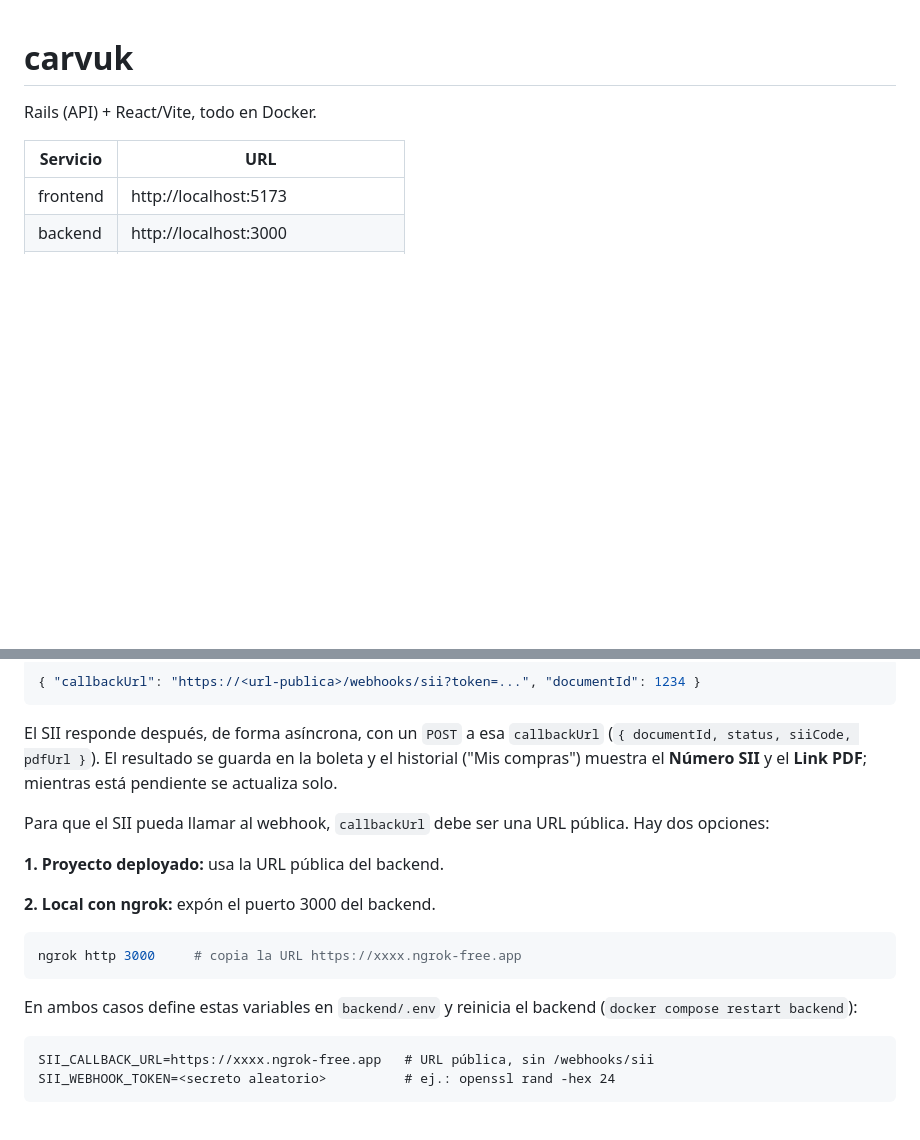
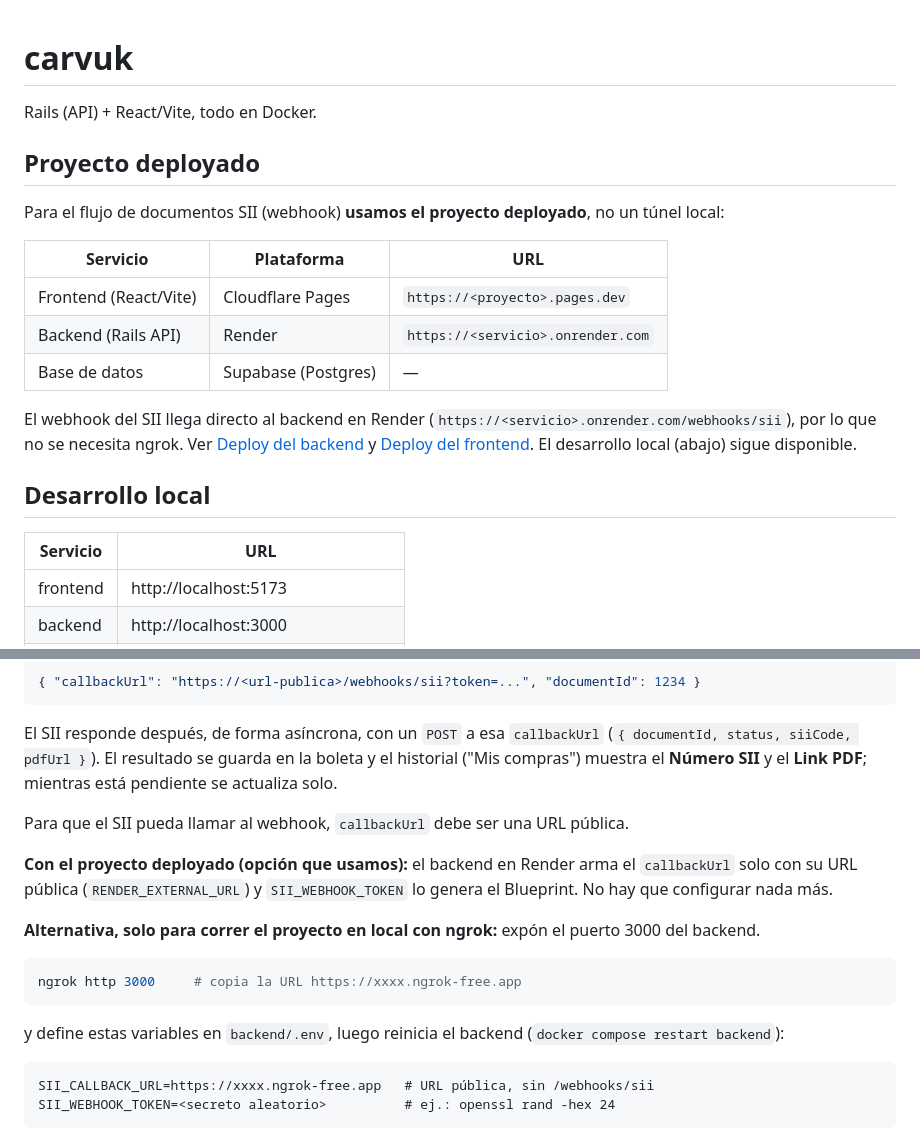
Before and after one commit to mmontecino/carvuk-test, a Markdown page: README.md, 2 parts joined by grey strips. GitHub-like rendering; blank space fills up the shorter version.

Commit message:
docs: state that the deployed project is used for the SII webhook
Add a "deployed project" section (Cloudflare Pages, Render, Supabase) and
make the deployed backend the documented way to receive the SII webhook.
ngrok stays documented only as the alternative for running locally.

Co-Authored-By: Claude Sonnet 5.5 <noreply@anthropic.com>

````diff
--- a/README.md
+++ b/README.md
@@ -1,6 +1,22 @@
 # carvuk
 
 Rails (API) + React/Vite, todo en Docker.
+
+## Proyecto deployado
+
+Para el flujo de documentos SII (webhook) **usamos el proyecto deployado**, no un túnel local:
+
+| Servicio | Plataforma | URL |
+|---|---|---|
+| Frontend (React/Vite) | Cloudflare Pages | `https://<proyecto>.pages.dev` |
+| Backend (Rails API) | Render | `https://<servicio>.onrender.com` |
+| Base de datos | Supabase (Postgres) | — |
+
+El webhook del SII llega directo al backend en Render (`https://<servicio>.onrender.com/webhooks/sii`), por lo que
+no se necesita ngrok. Ver [Deploy del backend](#deploy-del-backend-en-render) y
+[Deploy del frontend](#deploy-del-frontend-en-cloudflare-pages). El desarrollo local (abajo) sigue disponible.
+
+## Desarrollo local
 
 | Servicio   | URL                      |
 |------------|--------------------------|
@@ -41,17 +57,18 @@ El SII responde después, de forma asíncrona, con un `POST` a esa `callbackUrl`
 (`{ documentId, status, siiCode, pdfUrl }`). El resultado se guarda en la boleta y el historial
 ("Mis compras") muestra el **Número SII** y el **Link PDF**; mientras está pendiente se actualiza solo.
 
-Para que el SII pueda llamar al webhook, `callbackUrl` debe ser una URL pública. Hay dos opciones:
+Para que el SII pueda llamar al webhook, `callbackUrl` debe ser una URL pública.
 
-**1. Proyecto deployado:** usa la URL pública del backend.
+**Con el proyecto deployado (opción que usamos):** el backend en Render arma el `callbackUrl` solo con su URL
+pública (`RENDER_EXTERNAL_URL`) y `SII_WEBHOOK_TOKEN` lo genera el Blueprint. No hay que configurar nada más.
 
-**2. Local con ngrok:** expón el puerto 3000 del backend.
+**Alternativa, solo para correr el proyecto en local con ngrok:** expón el puerto 3000 del backend.
 
 ```bash
 ngrok http 3000     # copia la URL https://xxxx.ngrok-free.app
 ```
 
-En ambos casos define estas variables en `backend/.env` y reinicia el backend (`docker compose restart backend`):
+y define estas variables en `backend/.env`, luego reinicia el backend (`docker compose restart backend`):
 
 ```
 SII_CALLBACK_URL=https://xxxx.ngrok-free.app   # URL pública, sin /webhooks/sii
````
